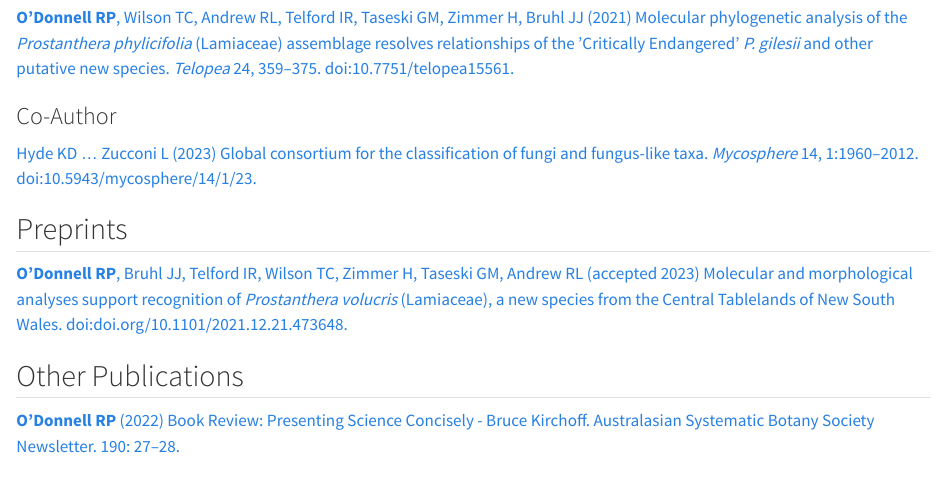
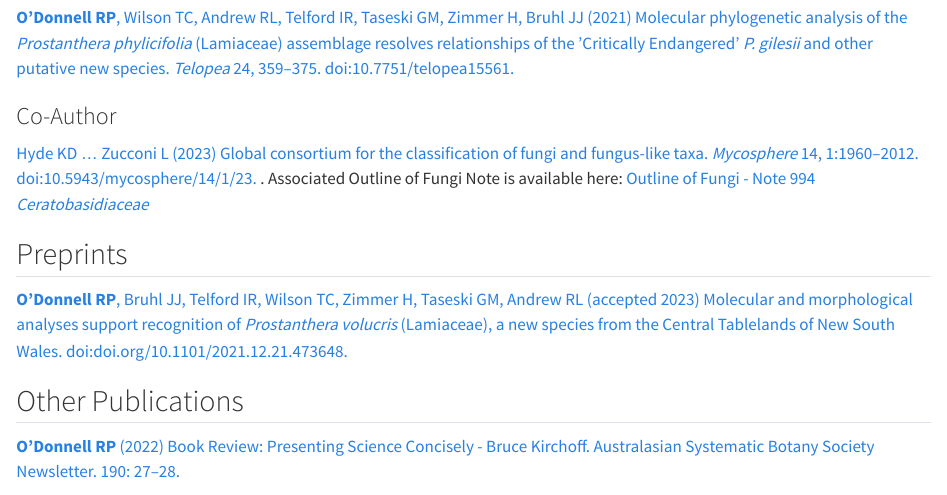
Before and after one commit to rpodonnell/rpodonnell.github.io, a Quarto document (publications/index.qmd): the page in a window 1100 px wide, from 260 px down. Rendered offline with R 4.5, knitr and Pandoc in place of Quarto, with nearby package versions.

Commit message:
updated publications list

```diff
--- a/publications/index.qmd
+++ b/publications/index.qmd
@@ -26,7 +26,7 @@
 
 ### Co-Author
 
-[Hyde KD ... Zucconi L (2023) Global consortium for the classification of fungi and fungus-like taxa. *Mycosphere* 14, 1:1960–2012. doi:10.5943/mycosphere/14/1/23.](https://www.mycosphere.org/pdf/MYCOSPHERE_14_1_23-1.pdf)
+[Hyde KD ... Zucconi L (2023) Global consortium for the classification of fungi and fungus-like taxa. *Mycosphere* 14, 1:1960–2012. doi:10.5943/mycosphere/14/1/23.](https://www.mycosphere.org/pdf/MYCOSPHERE_14_1_23-1.pdf) . Associated Outline of Fungi Note is available here: [Outline of Fungi - Note 994 *Ceratobasidiaceae*](https://www.outlineoffungi.org/pdf/Outlineoffungi.org%20-%20Note%20994%20Ceratobasidiaceae.pdf)
 
 ## Preprints
 
```
Also changed, not shown: docs/search.json, 3 other files.
